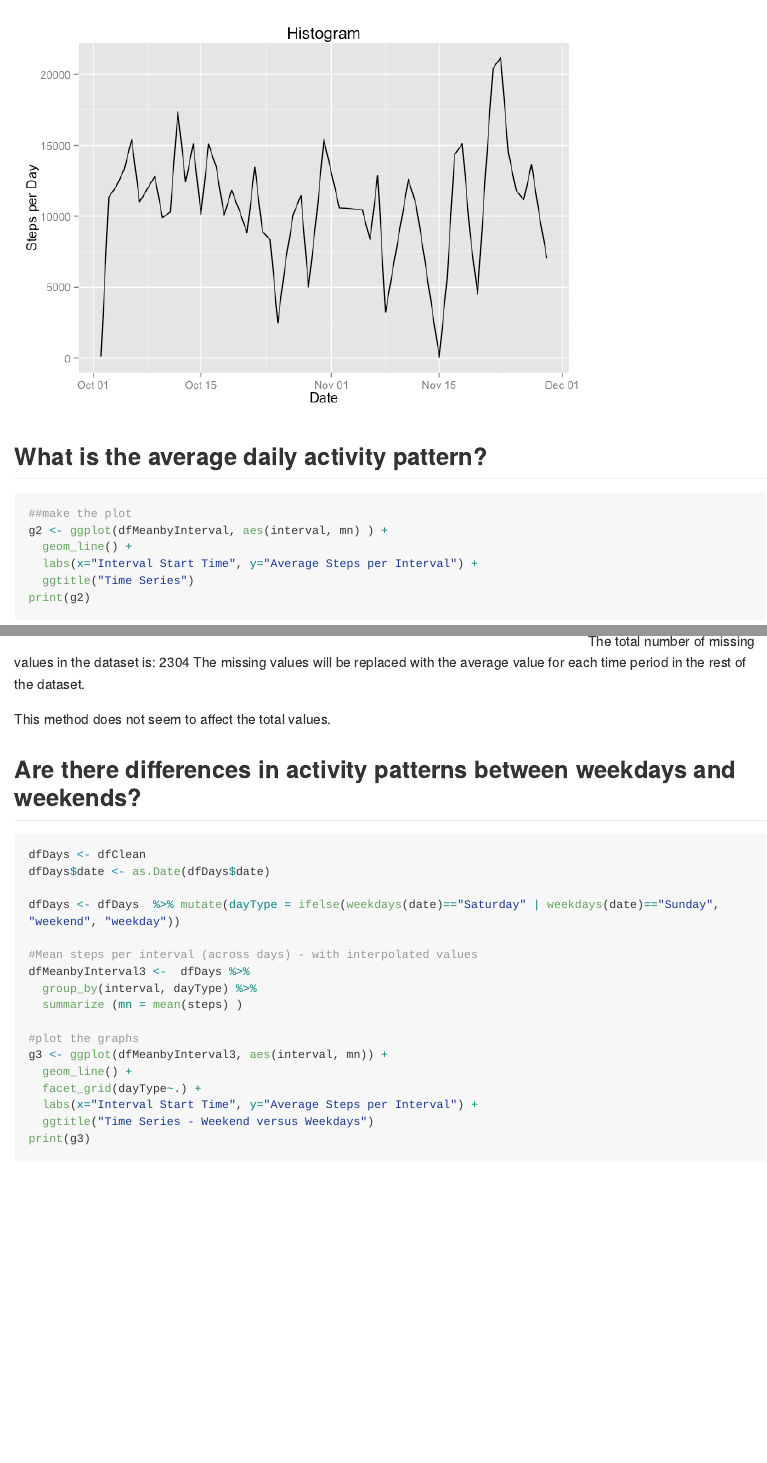
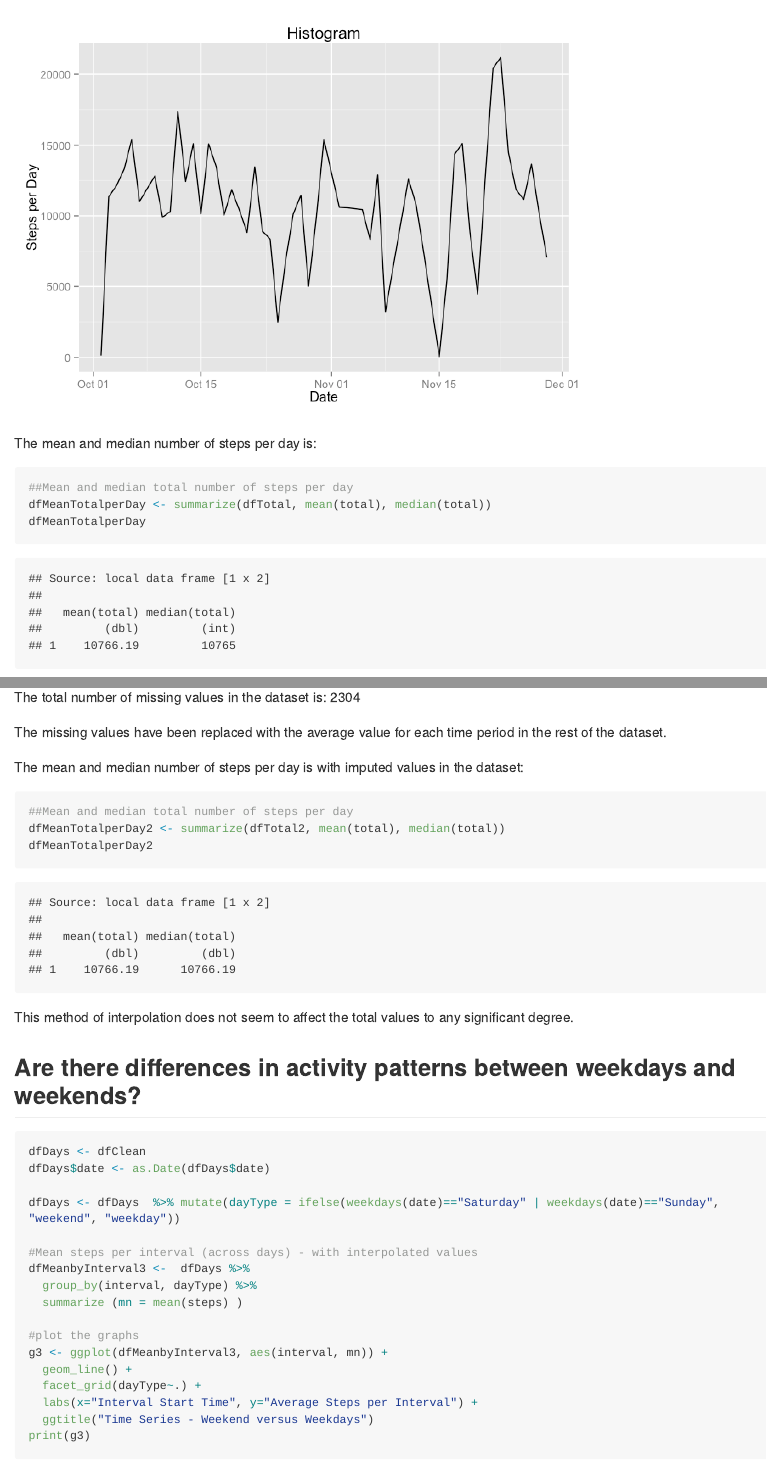
Before and after one commit to vinceparedes/RepData_PeerAssessment-1, an R Markdown document (PA1_template.Rmd): the page in a window 1100 px wide, from 1380 px down before the commit and from 1190 px down after it, and a second part further down, joined at a grey line. The pictures show the output file PA1_template.md that the author committed with the source, drawn offline in the style of GitHub; long lines of code are wrapped.

Commit message:
last commit

````diff
--- a/PA1_template.Rmd
+++ b/PA1_template.Rmd
@@ -2,7 +2,8 @@
 title: "Reproducible Research: Peer Assessment 1"
 output:
   html_document:
-    keep_md: true
+    keep_md: yes
+    number_sections: yes
 ---
 
 This study uses activity monitoring data for analysis. See the ReadMe file for more information.
@@ -51,3 +41,10 @@ print(g1)
 ```
 
 
+The mean and median number of steps per day is:
+```{r}
+
+
+##Mean and median total number of steps per day
+dfMeanTotalperDay <- summarize(dfTotal, mean(total), median(total))
+dfMeanTotalperDay
@@ -62,5 +68,3 @@ g2 <- ggplot(dfMeanbyInterval, aes(interval, mn) ) +
   ggtitle("Time Series")
 print(g2)
 
-
-#dev.off() ##close the png file device
@@ -129,10 +137,22 @@ g1 <- ggplot(dfTotal, aes(date, total) ) +
 print(g1)
 
 ```
+
+
+
 The total number of missing values in the dataset is: 2304
-The missing values will be replaced with the average value for each time period in the rest of the dataset.
 
-This method does not seem to affect the total values.
+The missing values have been replaced with the average value for each time period in the rest of the dataset.
+
+
+The mean and median number of steps per day is with imputed values in the dataset:
+```{r}
+##Mean and median total number of steps per day
+dfMeanTotalperDay2 <- summarize(dfTotal2, mean(total), median(total))
+dfMeanTotalperDay2
+
+```
+This method of interpolation does not seem to affect the total values to any significant degree.
 
 
 ## Are there differences in activity patterns between weekdays and weekends?
````
Also changed, not shown: PA1_template.html, PA1_template.md, PA1_template_files/figure-html/unnamed-chunk-4-1.png, PA1_template_files/figure-html/unnamed-chunk-6-1.png, PA1_template.Rmd (31 more changed lines).
